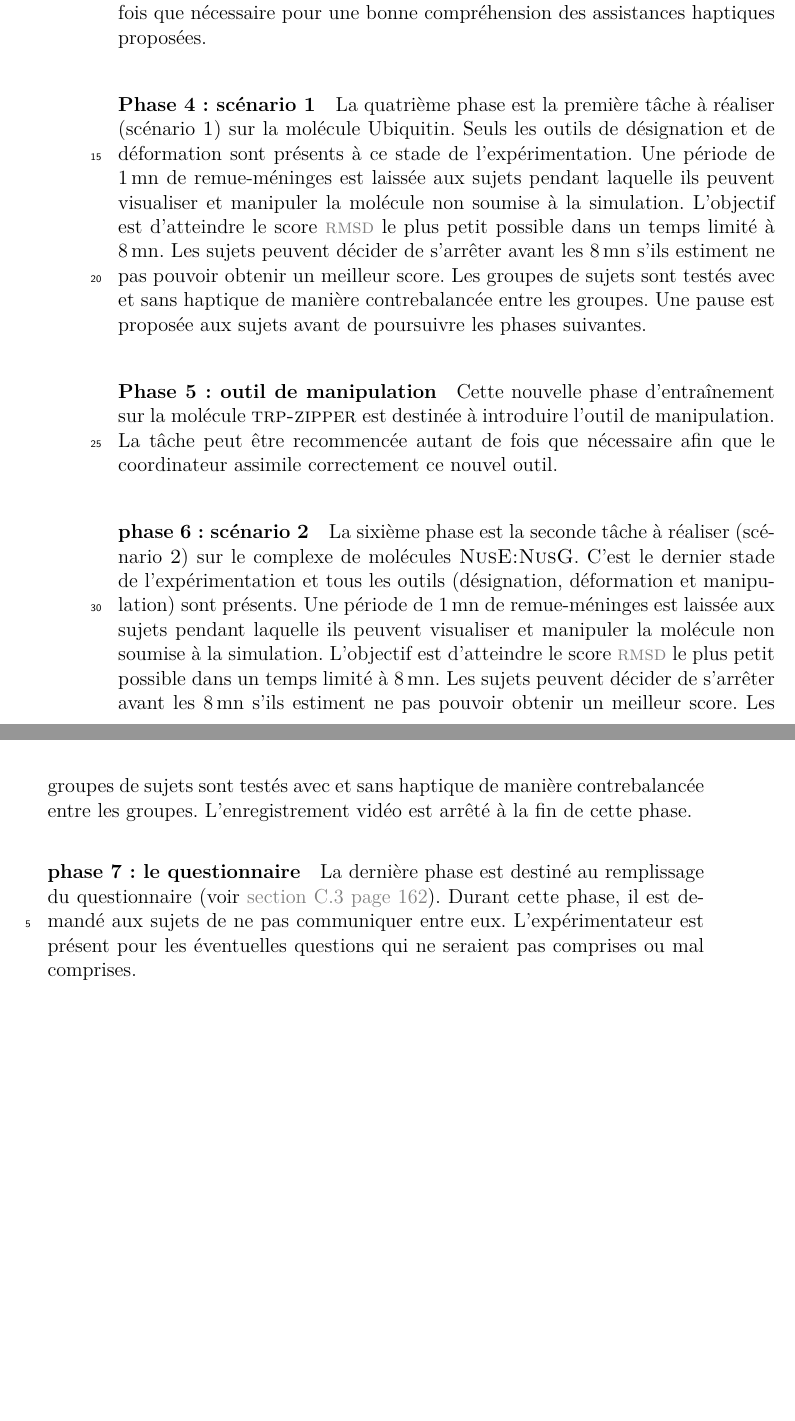
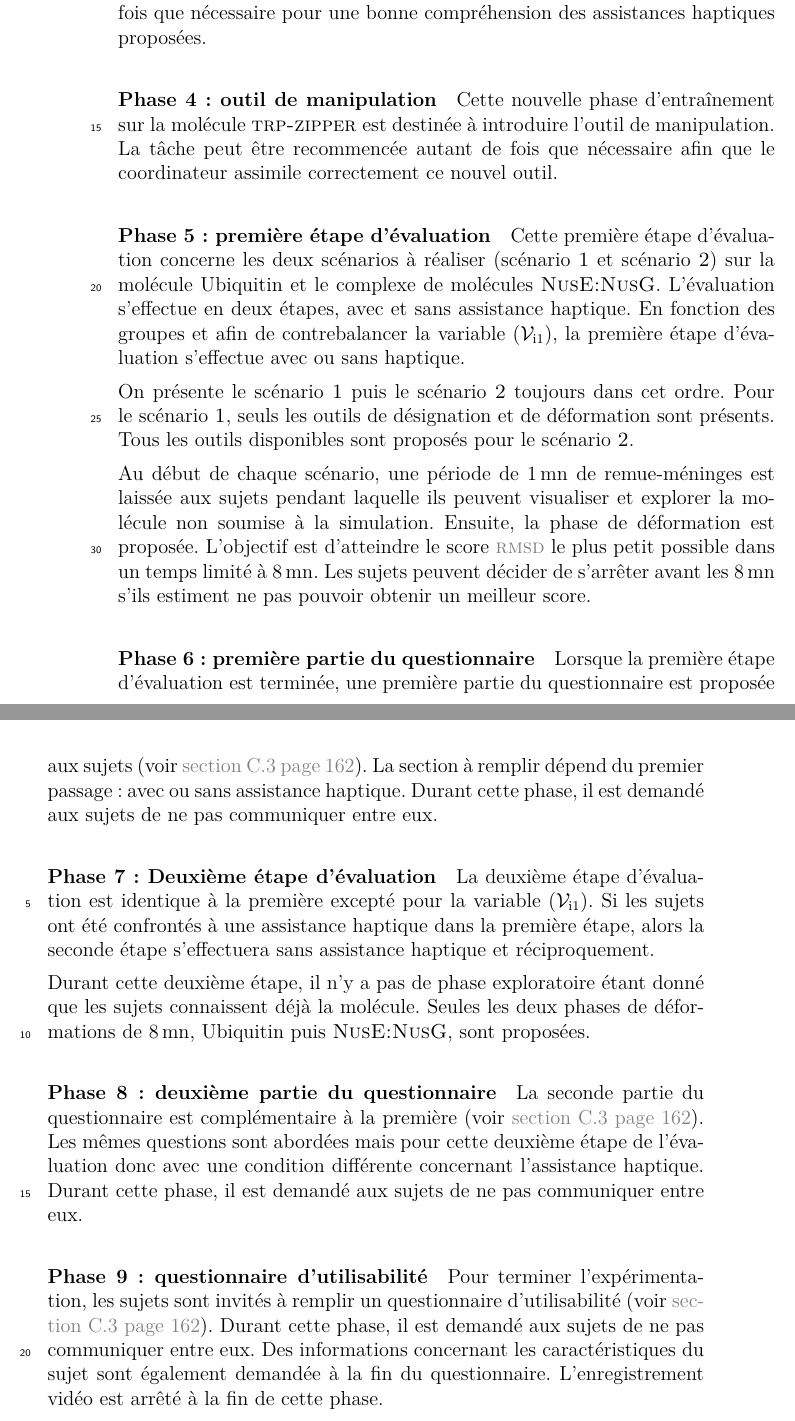
Before and after one commit to simard/These, a LaTeX thesis (main.tex): two parts of pages 168 and 169 of 180, joined at a grey line, cut so that both start at the same text, the shorter picture padded with empty space. The pictures show the PDF file Thesis.pdf that the author committed with the source.

Commit message:
Modify procedure steps for experimentation 4
The fourth experimentation has been modified so the procedure has been modified too.

```diff
--- a/main.tex
+++ b/main.tex
@@ -3460,32 +3461,46 @@
 					De plus, cette seconde molécule d'entraînement permet de familiariser les sujets avec une molécule de taille importante.
 					La tâche peut être recommencée autant de fois que nécessaire pour une bonne compréhension des assistances haptiques proposées.
 				\end{myparagraph}
-				\begin{myparagraph}[par-met-exp4-Phase4-Scenario1]{Phase~\mynum{4} : scénario~\myscenario{1}}
-					La quatrième phase est la première tâche à réaliser (scénario~\myscenario{1}) sur la molécule \myUbiquitin.
-					Seuls les outils de désignation et de déformation sont présents à ce stade de l'expérimentation.
-					Une période de \mynum[mn]{1} de remue-méninges est laissée aux sujets pendant laquelle ils peuvent visualiser et manipuler la molécule non soumise à la simulation.
-					L'objectif est d'atteindre le score \myacro{acr-RMSD} le plus petit possible dans un temps limité à \mynum[mn]{8}.
-					Les sujets peuvent décider de s'arrêter avant les \mynum[mn]{8} s'ils estiment ne pas pouvoir obtenir un meilleur score.
-					Les groupes de sujets sont testés avec et sans haptique de manière contrebalancée entre les groupes.
-					Une pause est proposée aux sujets avant de poursuivre les phases suivantes.
-				\end{myparagraph}
-				\begin{myparagraph}[par-met-exp4-Phase5-OutilDeManipulation]{Phase~\mynum{5} : outil de manipulation}
+				\begin{myparagraph}[par-met-exp4-Phase4-OutilDeManipulation]{Phase~\mynum{4} : outil de manipulation}
 					Cette nouvelle phase d'entraînement sur la molécule \myTRPZIPPER est destinée à introduire l'outil de manipulation.
 					La tâche peut être recommencée autant de fois que nécessaire afin que le coordinateur assimile correctement ce nouvel outil.
 				\end{myparagraph}
-				\begin{myparagraph}[par-met-exp4-phase6-scenario2]{phase~\mynum{6} : scénario~\myscenario{2}}
-					La sixième phase est la seconde tâche à réaliser (scénario~\myscenario{2}) sur le complexe de molécules \myNusENusG.
-					C'est le dernier stade de l'expérimentation et tous les outils (désignation, déformation et manipulation) sont présents.
-					Une période de \mynum[mn]{1} de remue-méninges est laissée aux sujets pendant laquelle ils peuvent visualiser et manipuler la molécule non soumise à la simulation.
+				\begin{myparagraph}[par-met-exp4-Phase5-PremiereEtapeDEvaluation]{Phase~\mynum{5} : première étape d'évaluation}
+					Cette première étape d'évaluation concerne les deux scénarios à réaliser (scénario~\myscenario{1} et scénario~\myscenario{2}) sur la molécule \myUbiquitin et le complexe de molécules \myNusENusG.
+					L'évaluation s'effectue en deux étapes, avec et sans assistance haptique.
+					En fonction des groupes et afin de contrebalancer la variable \myvari{1}, la première étape d'évaluation s'effectue avec ou sans haptique.
+
+					On présente le scénario~\myscenario{1} puis le scénario~\myscenario{2} toujours dans cet ordre.
+					Pour le scénario~\myscenario{1}, seuls les outils de désignation et de déformation sont présents.
+					Tous les outils disponibles sont proposés pour le scénario~\myscenario{2}.
+
+					Au début de chaque scénario, une période de \mynum[mn]{1} de remue-méninges est laissée aux sujets pendant laquelle ils peuvent visualiser et explorer la molécule non soumise à la simulation.
+					Ensuite, la phase de déformation est proposée.
 					L'objectif est d'atteindre le score \myacro{acr-RMSD} le plus petit possible dans un temps limité à \mynum[mn]{8}.
 					Les sujets peuvent décider de s'arrêter avant les \mynum[mn]{8} s'ils estiment ne pas pouvoir obtenir un meilleur score.
-					Les groupes de sujets sont testés avec et sans haptique de manière contrebalancée entre les groupes.
+				\end{myparagraph}
+				\begin{myparagraph}[par-met-exp4-Phase6-PremierePartieDuQuestionnaire]{Phase~\mynum{6} : première partie du questionnaire}
+					Lorsque la première étape d'évaluation est terminée, une première partie du questionnaire est proposée aux sujets \myref*{sec-Questionnaires-QuatriemeExperimentation}.
+					La section à remplir dépend du premier passage : avec ou sans assistance haptique.
+					Durant cette phase, il est demandé aux sujets de ne pas communiquer entre eux.
+				\end{myparagraph}
+				\begin{myparagraph}[par-met-exp4-Phase7-DeuxiemeEtapeDEvaluation]{Phase~\mynum{7} : Deuxième étape d'évaluation}
+					La deuxième étape d'évaluation est identique à la première excepté pour la variable \myvari{1}.
+					Si les sujets ont été confrontés à une assistance haptique dans la première étape, alors la seconde étape s'effectuera sans assistance haptique et réciproquement.
+
+					Durant cette deuxième étape, il n'y a pas de phase exploratoire étant donné que les sujets connaissent déjà la molécule.
+					Seules les deux phases de déformations de \mynum[mn]{8}, \myUbiquitin puis \myNusENusG, sont proposées.
+				\end{myparagraph}
+				\begin{myparagraph}[par-met-exp4-Phase8-LeQuestionnaire]{Phase~\mynum{8} : deuxième partie du questionnaire}
+					La seconde partie du questionnaire est complémentaire à la première \myref*{sec-Questionnaires-QuatriemeExperimentation}.
+					Les mêmes questions sont abordées mais pour cette deuxième étape de l'évaluation donc avec une condition différente concernant l'assistance haptique.
+					Durant cette phase, il est demandé aux sujets de ne pas communiquer entre eux.
+				\end{myparagraph}
+				\begin{myparagraph}[par-met-exp4-Phase9-LeQuestionnaire]{Phase~\mynum{9} : questionnaire d'utilisabilité}
+					Pour terminer l'expérimentation, les sujets sont invités à remplir un questionnaire d'utilisabilité \myref*{sec-Questionnaires-QuatriemeExperimentation}.
+					Durant cette phase, il est demandé aux sujets de ne pas communiquer entre eux.
+					Des informations concernant les caractéristiques du sujet sont également demandée à la fin du questionnaire.
 					L'enregistrement vidéo est arrêté à la fin de cette phase.
-				\end{myparagraph}
-				\begin{myparagraph}[par-met-exp4-phase7-LeQuestionnaire]{phase~\mynum{7} : le questionnaire}
-					La dernière phase est destiné au remplissage du questionnaire \myref*{sec-Questionnaires-QuatriemeExperimentation}.
-					Durant cette phase, il est demandé aux sujets de ne pas communiquer entre eux.
-					L'expérimentateur est présent pour les éventuelles questions qui ne seraient pas comprises ou mal comprises.
 				\end{myparagraph}
 			\end{mysubsection}
 		\end{mysection}
```
Also changed, not shown: Thesis.pdf, main.tex (3 more changed lines).
